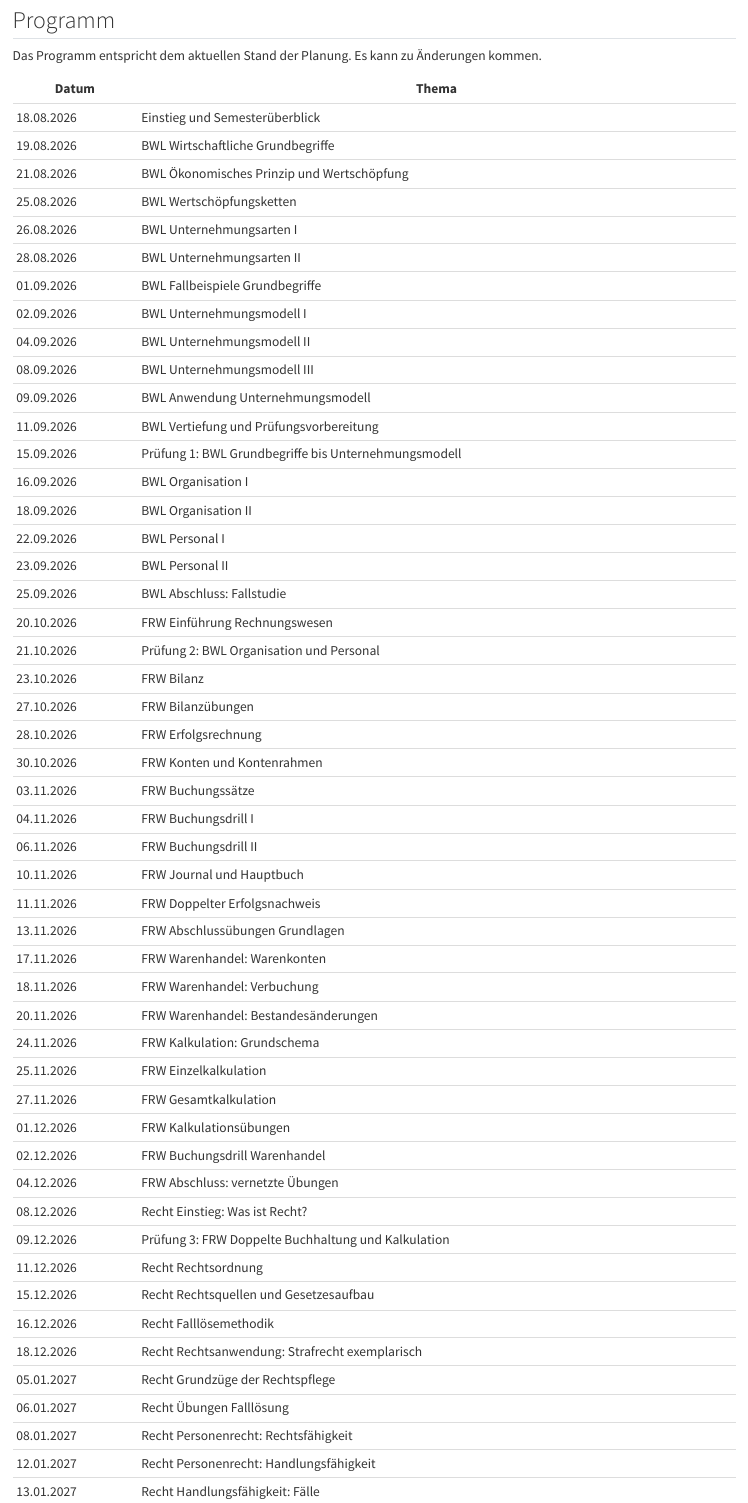
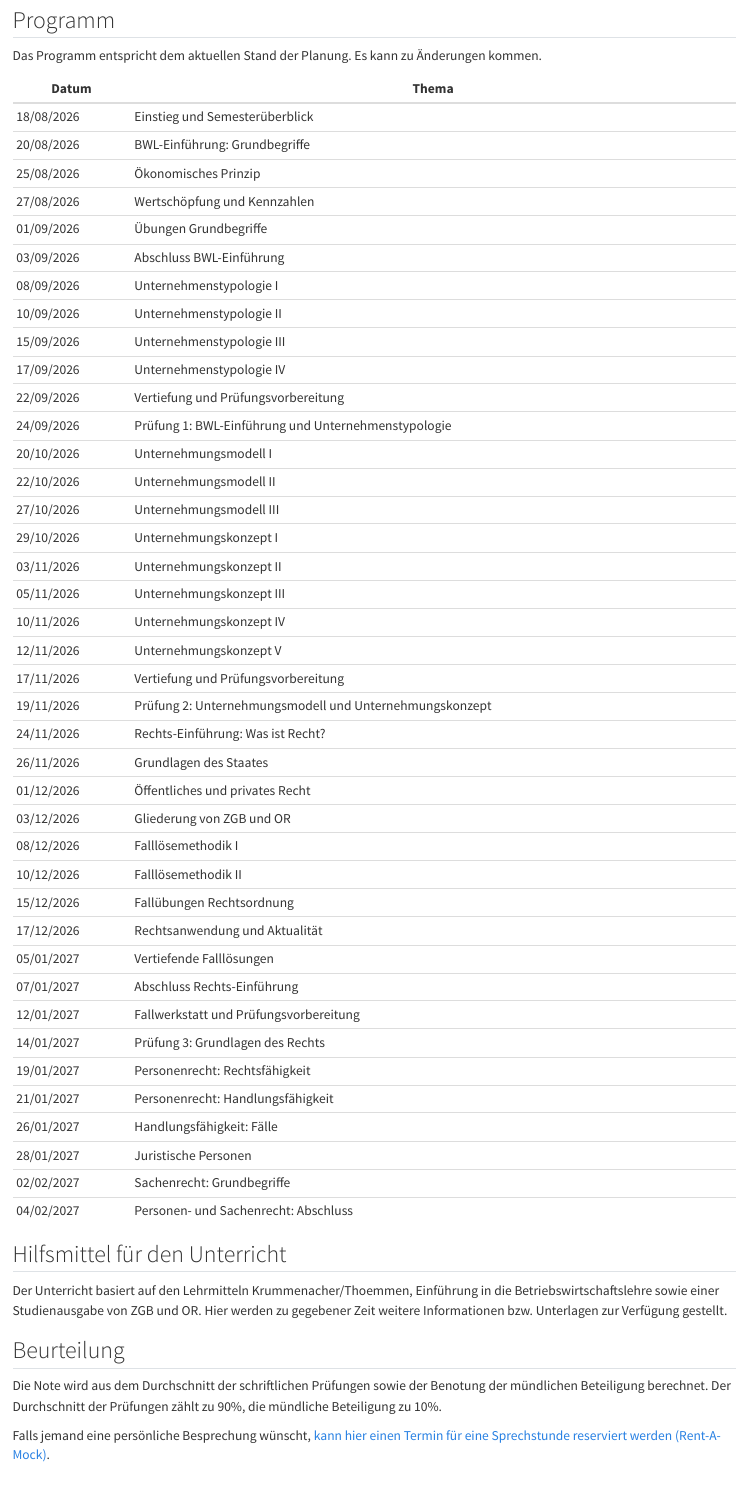
Before and after one commit to SkriptenMk/WR_I_26-29, a Quarto document (index.qmd): the page in a window 1100 px wide, from 130 px down before the commit and from 110 px down after it, so that both start at the same text. Rendered offline with R 4.5, knitr and Pandoc in place of Quarto, with nearby package versions.

Commit message:
feat: Füge das Programm ein

```diff
--- a/index.qmd
+++ b/index.qmd
@@ -11,53 +11,43 @@ Das Programm entspricht dem aktuellen Stand der Planung. Es kann zu
 
 | Datum | Thema |
 | ----- | ----- |
-| 18.08.2026 | Einstieg und Semesterüberblick |
-| 19.08.2026 | BWL Wirtschaftliche Grundbegriffe |
-| 21.08.2026 | BWL Ökonomisches Prinzip und Wertschöpfung |
-| 25.08.2026 | BWL Wertschöpfungsketten |
-| 26.08.2026 | BWL Unternehmungsarten I |
-| 28.08.2026 | BWL Unternehmungsarten II |
-| 01.09.2026 | BWL Fallbeispiele Grundbegriffe |
-| 02.09.2026 | BWL Unternehmungsmodell I |
-| 04.09.2026 | BWL Unternehmungsmodell II |
-| 08.09.2026 | BWL Unternehmungsmodell III |
-| 09.09.2026 | BWL Anwendung Unternehmungsmodell |
-| 11.09.2026 | BWL Vertiefung und Prüfungsvorbereitung |
-| 15.09.2026 | Prüfung 1: BWL Grundbegriffe bis Unternehmungsmodell |
-| 16.09.2026 | BWL Organisation I |
-| 18.09.2026 | BWL Organisation II |
-| 22.09.2026 | BWL Personal I |
-| 23.09.2026 | BWL Personal II |
-| 25.09.2026 | BWL Abschluss: Fallstudie |
-| 20.10.2026 | FRW Einführung Rechnungswesen |
-| 21.10.2026 | Prüfung 2: BWL Organisation und Personal |
-| 23.10.2026 | FRW Bilanz |
-| 27.10.2026 | FRW Bilanzübungen |
-| 28.10.2026 | FRW Erfolgsrechnung |
-| 30.10.2026 | FRW Konten und Kontenrahmen |
-| 03.11.2026 | FRW Buchungssätze |
-| 04.11.2026 | FRW Buchungsdrill I |
-| 06.11.2026 | FRW Buchungsdrill II |
-| 10.11.2026 | FRW Journal und Hauptbuch |
-| 11.11.2026 | FRW Doppelter Erfolgsnachweis |
-| 13.11.2026 | FRW Abschlussübungen Grundlagen |
-| 17.11.2026 | FRW Warenhandel: Warenkonten |
-| 18.11.2026 | FRW Warenhandel: Verbuchung |
-| 20.11.2026 | FRW Warenhandel: Bestandesänderungen |
-| 24.11.2026 | FRW Kalkulation: Grundschema |
-| 25.11.2026 | FRW Einzelkalkulation |
-| 27.11.2026 | FRW Gesamtkalkulation |
-| 01.12.2026 | FRW Kalkulationsübungen |
-| 02.12.2026 | FRW Buchungsdrill Warenhandel |
-| 04.12.2026 | FRW Abschluss: vernetzte Übungen |
-| 08.12.2026 | Recht Einstieg: Was ist Recht? |
-| 09.12.2026 | Prüfung 3: FRW Doppelte Buchhaltung und Kalkulation |
-| 11.12.2026 | Recht Rechtsordnung |
-| 15.12.2026 | Recht Rechtsquellen und Gesetzesaufbau |
-| 16.12.2026 | Recht Falllösemethodik |
-| 18.12.2026 | Recht Rechtsanwendung: Strafrecht exemplarisch |
-| 05.01.2027 | Recht Grundzüge der Rechtspflege |
-| 06.01.2027 | Recht Übungen Falllösung |
-| 08.01.2027 | Recht Personenrecht: Rechtsfähigkeit |
-| 12.01.2027 | Recht Personenrecht: Handlungsfähigkeit |
-| 13.01.2027 | Recht Handlungsfähigkeit: Fälle |
+| 18/08/2026 | Einstieg und Semesterüberblick |
+| 20/08/2026 | BWL-Einführung: Grundbegriffe |
+| 25/08/2026 | Ökonomisches Prinzip |
+| 27/08/2026 | Wertschöpfung und Kennzahlen |
+| 01/09/2026 | Übungen Grundbegriffe |
+| 03/09/2026 | Abschluss BWL-Einführung |
+| 08/09/2026 | Unternehmenstypologie I |
+| 10/09/2026 | Unternehmenstypologie II |
+| 15/09/2026 | Unternehmenstypologie III |
+| 17/09/2026 | Unternehmenstypologie IV |
+| 22/09/2026 | Vertiefung und Prüfungsvorbereitung |
+| 24/09/2026 | Prüfung 1: BWL-Einführung und Unternehmenstypologie |
+| 20/10/2026 | Unternehmungsmodell I |
+| 22/10/2026 | Unternehmungsmodell II |
+| 27/10/2026 | Unternehmungsmodell III |
+| 29/10/2026 | Unternehmungskonzept I |
+| 03/11/2026 | Unternehmungskonzept II |
+| 05/11/2026 | Unternehmungskonzept III |
+| 10/11/2026 | Unternehmungskonzept IV |
+| 12/11/2026 | Unternehmungskonzept V |
+| 17/11/2026 | Vertiefung und Prüfungsvorbereitung |
+| 19/11/2026 | Prüfung 2: Unternehmungsmodell und Unternehmungskonzept |
+| 24/11/2026 | Rechts-Einführung: Was ist Recht? |
+| 26/11/2026 | Grundlagen des Staates |
+| 01/12/2026 | Öffentliches und privates Recht |
+| 03/12/2026 | Gliederung von ZGB und OR |
+| 08/12/2026 | Falllösemethodik I |
+| 10/12/2026 | Falllösemethodik II |
+| 15/12/2026 | Fallübungen Rechtsordnung |
+| 17/12/2026 | Rechtsanwendung und Aktualität |
+| 05/01/2027 | Vertiefende Falllösungen |
+| 07/01/2027 | Abschluss Rechts-Einführung |
+| 12/01/2027 | Fallwerkstatt und Prüfungsvorbereitung |
+| 14/01/2027 | Prüfung 3: Grundlagen des Rechts |
+| 19/01/2027 | Personenrecht: Rechtsfähigkeit |
+| 21/01/2027 | Personenrecht: Handlungsfähigkeit |
+| 26/01/2027 | Handlungsfähigkeit: Fälle |
+| 28/01/2027 | Juristische Personen |
+| 02/02/2027 | Sachenrecht: Grundbegriffe |
+| 04/02/2027 | Personen- und Sachenrecht: Abschluss |
@@ -76,3 +56,6 @@ Das Programm entspricht dem aktuellen Stand der Planung. Es kann zu
 ## Hilfsmittel für den Unterricht {.unnumbered}
 
 Der Unterricht basiert auf den Lehrmitteln Krummenacher/Thoemmen,
+Einführung in die Betriebswirtschaftslehre sowie einer Studienausgabe
+von ZGB und OR. Hier werden zu gegebener Zeit weitere Informationen bzw.
+Unterlagen zur Verfügung gestellt.
```
Also changed, not shown: index.qmd (17 more changed lines).
